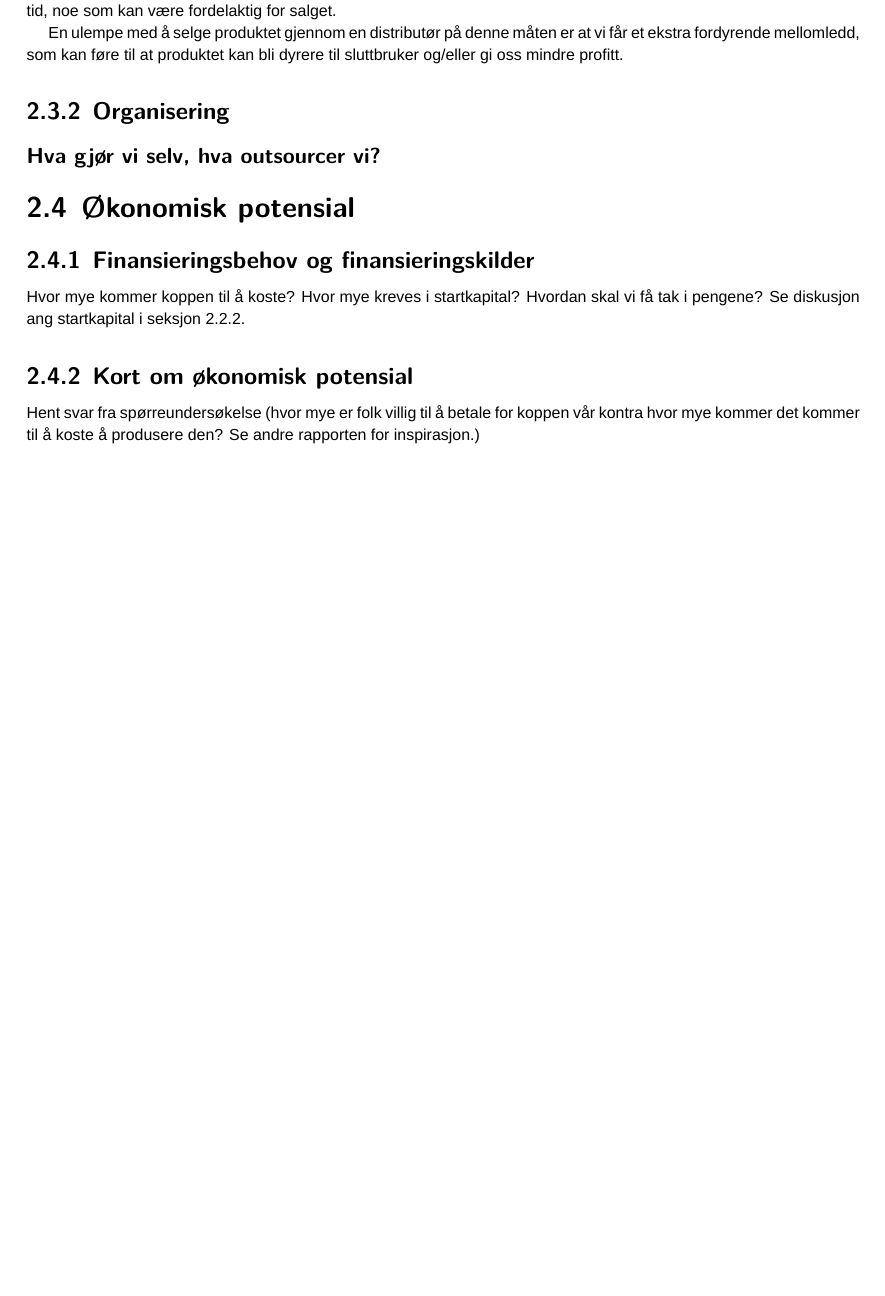
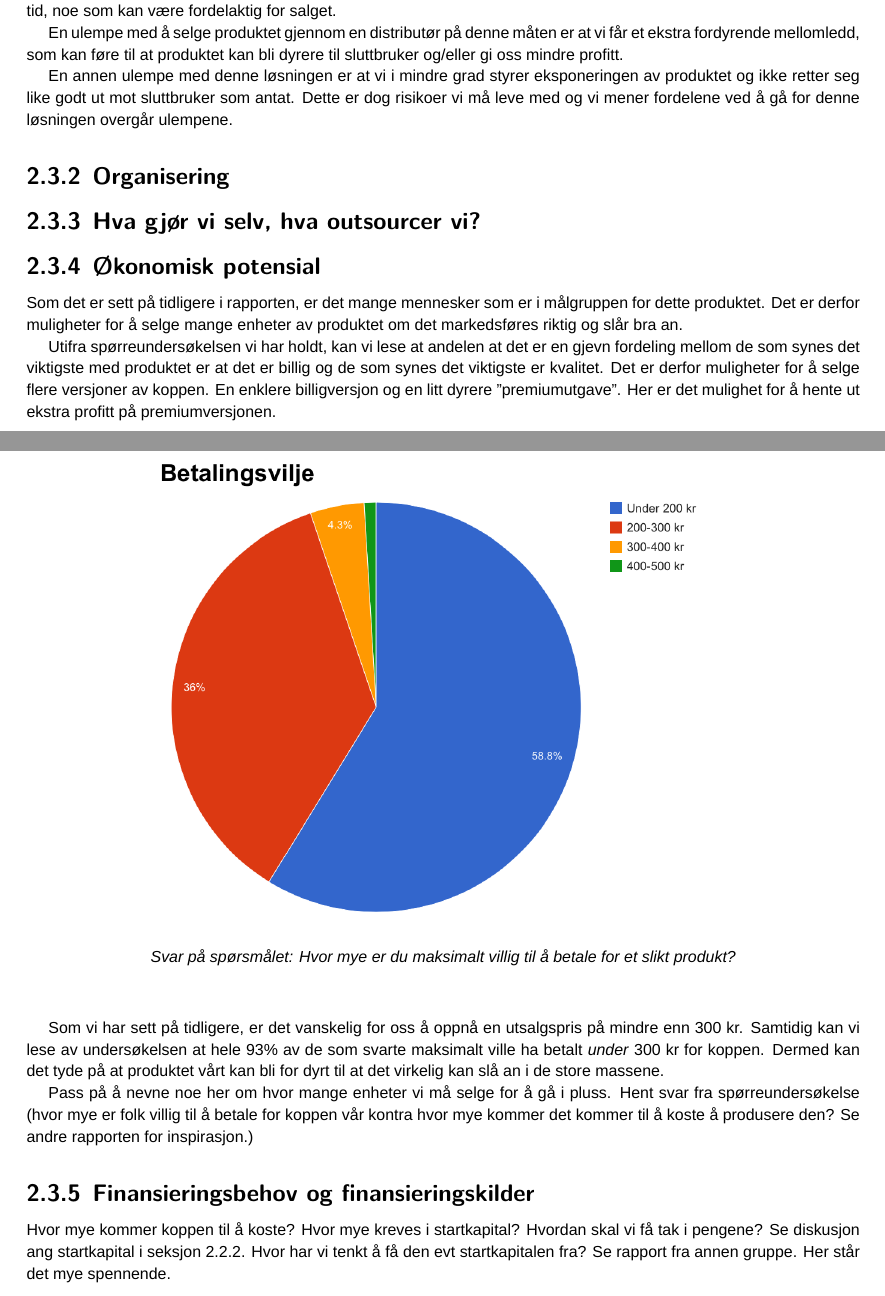
Before and after one commit to JonasAD/TeknologiledelseOving1, a LaTeX document (Rapport Tekonologiledelse/main.tex, which reads Rapport Tekonologiledelse/content/oppgave2.tex): part of page 6 of 8 before the commit and two parts of pages 6 and 7 of 9 after it, the two joined at a grey line, cut so that both start at the same text, the shorter picture padded with empty space. Compiled offline with XeLaTeX; a missing font is replaced by an installed copy or a similar font.

Commit message:
Lagt til avsnitt om Økonomisk potensial

```diff
--- a/Rapport Tekonologiledelse/content/oppgave2.tex
+++ b/Rapport Tekonologiledelse/content/oppgave2.tex
@@ -69,15 +69,33 @@ Vi ønsker å selge HeatPledger direkte til akutelle distributører, altså buti
 
 En ulempe med å selge produktet gjennom en distributør på denne måten er at vi får et ekstra fordyrende mellomledd, som kan føre til at produktet kan bli dyrere til sluttbruker og/eller gi oss mindre profitt.
 
+En annen ulempe med denne løsningen er at vi i mindre grad styrer eksponeringen av produktet og ikke retter seg like godt ut mot sluttbruker som antat. Dette er dog risikoer vi må leve med og vi mener fordelene ved å gå for denne løsningen overgår ulempene.
 \subsection{Organisering}
 
 
 
-\subsubsection{Hva gjør vi selv, hva outsourcer vi?}
+\subsection{Hva gjør vi selv, hva outsourcer vi?}
 
-\section{Økonomisk potensial}
+
+
+\subsection{Økonomisk potensial}
+Som det er sett på tidligere i rapporten, er det mange mennesker som er i målgruppen for dette produktet. Det er derfor muligheter for å selge mange enheter av produktet om det markedsføres riktig og slår bra an.
+
+Utifra spørreundersøkelsen vi har holdt, kan vi lese at andelen at det er en gjevn fordeling mellom de som synes det viktigste med produktet er at det er billig og de som synes det viktigste er kvalitet. Det er derfor muligheter for å selge flere versjoner av koppen. En enklere billigversjon og en litt dyrere "premiumutgave". Her er det mulighet for å hente ut ekstra profitt på premiumversjonen.
+
+Som vi har sett på tidligere, er det vanskelig for oss å oppnå en utsalgspris på mindre enn 300 kr.
+Samtidig kan vi lese av undersøkelsen at hele 93\% av de som svarte maksimalt ville ha betalt \textit{under} 300 kr for koppen. Dermed kan det tyde på at produktet vårt kan bli for dyrt til at det virkelig kan slå an i de store massene.
+
+\begin{figure}
+\centering
+\includegraphics[scale=0.3]{images/ModelForBetalingsvilje.png}
+{\caption{\textit{\scriptsize Svar på spørsmålet: Hvor mye er du maksimalt villig til å betale for et slikt produkt?}}}
+\label{fig:betalingsvilje}
+\end{figure}
+
+Pass på å nevne noe her om hvor mange enheter vi må selge for å gå i pluss.
+Hent svar fra spørreundersøkelse (hvor mye er folk villig til å betale for koppen vår kontra hvor mye kommer det kommer til å koste å produsere den? Se andre rapporten for inspirasjon.)
 
 \subsection{Finansieringsbehov og finansieringskilder}
 Hvor mye kommer koppen til å koste? Hvor mye kreves i startkapital? Hvordan skal vi få tak i pengene? Se diskusjon ang startkapital i seksjon 2.2.2.
-\subsection{Kort om økonomisk potensial}
-Hent svar fra spørreundersøkelse (hvor mye er folk villig til å betale for koppen vår kontra hvor mye kommer det kommer til å koste å produsere den? Se andre rapporten for inspirasjon.)
+Hvor har vi tenkt å få den evt startkapitalen fra? Se rapport fra annen gruppe. Her står det mye spennende.
--- a/Rapport Tekonologiledelse/main.tex
+++ b/Rapport Tekonologiledelse/main.tex
@@ -11,6 +11,7 @@
 \usepackage{natbib}
 \usepackage{graphicx}
 \usepackage{fontspec}
+\usepackage[labelformat=empty]{caption}
 \setmainfont{Arial}
 \renewcommand{\baselinestretch}{1.15}\normalsize
 
```
Also changed, not shown: Rapport Tekonologiledelse/images/ModelForBetalingsvilje.png (added), Rapport Tekonologiledelse/main.pdf, 3 other files.
